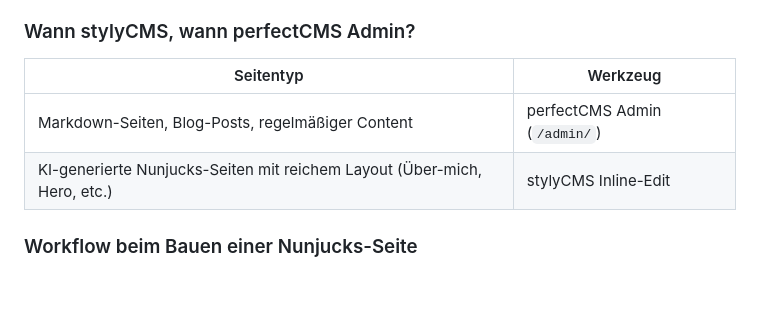
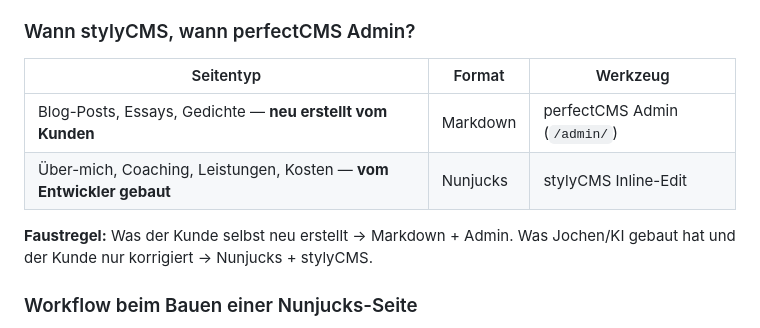
Before and after one commit to s0f4surf3r/website-template, a Markdown page: CLAUDE.md, the part around the change. GitHub-like rendering; blank space fills up the shorter version.

Commit message:
Clarify markdown vs nunjucks split in stylyCMS workflow

```diff
--- a/CLAUDE.md
+++ b/CLAUDE.md
@@ -289,10 +289,12 @@ KI (Claude) baut eine schöne `.njk`-Seite im iterativen Prozess. Das Layout ist
 
 ### Wann stylyCMS, wann perfectCMS Admin?
 
-| Seitentyp | Werkzeug |
-|-----------|----------|
-| Markdown-Seiten, Blog-Posts, regelmäßiger Content | perfectCMS Admin (`/admin/`) |
-| KI-generierte Nunjucks-Seiten mit reichem Layout (Über-mich, Hero, etc.) | stylyCMS Inline-Edit |
+| Seitentyp | Format | Werkzeug |
+|-----------|--------|----------|
+| Blog-Posts, Essays, Gedichte — **neu erstellt vom Kunden** | Markdown | perfectCMS Admin (`/admin/`) |
+| Über-mich, Coaching, Leistungen, Kosten — **vom Entwickler gebaut** | Nunjucks | stylyCMS Inline-Edit |
+
+**Faustregel:** Was der Kunde selbst neu erstellt → Markdown + Admin. Was Jochen/KI gebaut hat und der Kunde nur korrigiert → Nunjucks + stylyCMS.
 
 ### Workflow beim Bauen einer Nunjucks-Seite
 
```
